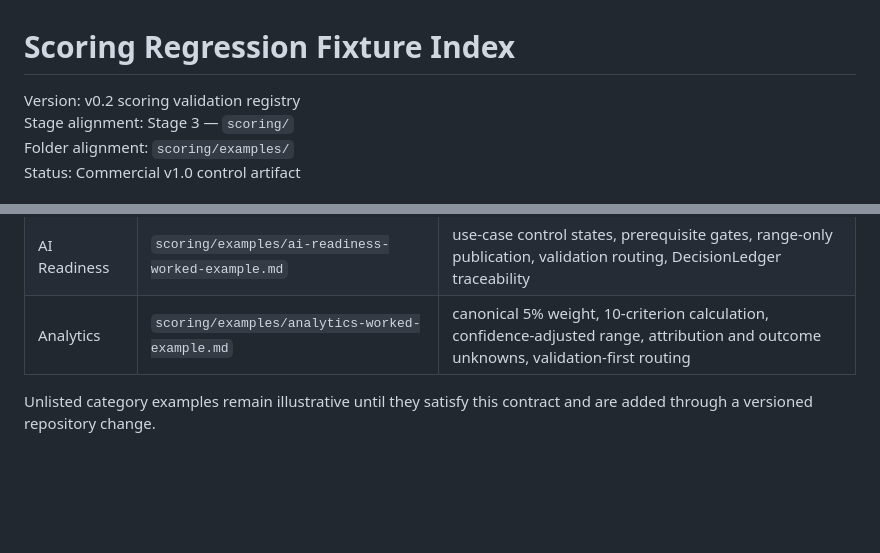
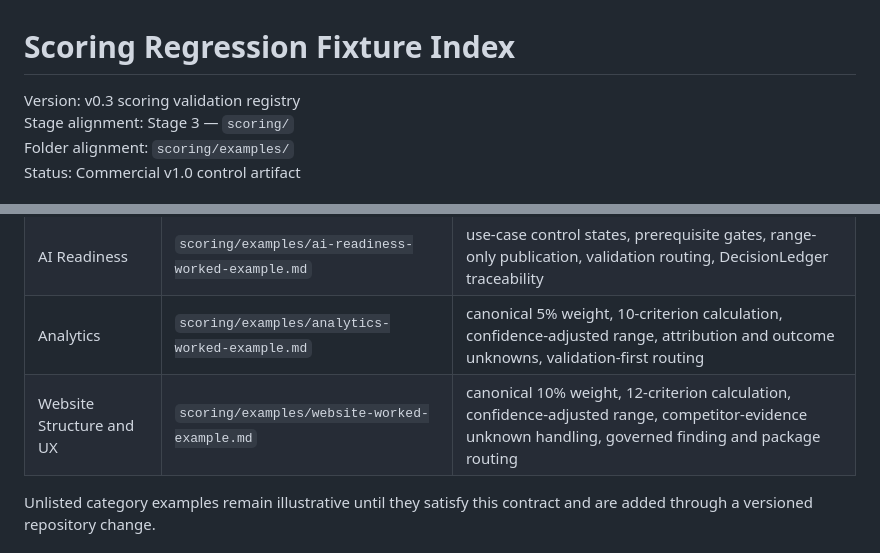
Before and after one commit to dburt-proex/operator-intelligence, a Markdown page: scoring/examples/index.md, 2 parts joined by grey strips. GitHub-like rendering; blank space fills up the shorter version.

Commit message:
Register Website scoring regression fixture

```diff
--- a/scoring/examples/index.md
+++ b/scoring/examples/index.md
@@ -1,6 +1,6 @@
 # Scoring Regression Fixture Index
 
-Version: v0.2 scoring validation registry
+Version: v0.3 scoring validation registry
 Stage alignment: Stage 3 — `scoring/`
 Folder alignment: `scoring/examples/`
 Status: Commercial v1.0 control artifact
@@ -20,6 +20,7 @@ A fixture is a deterministic regression test, not a substitute for the governing
 | Automation | `scoring/examples/automation-worked-example.md` | 14-criterion calculation, confidence-adjusted range, validation-first routing, implementation authorization separation |
 | AI Readiness | `scoring/examples/ai-readiness-worked-example.md` | use-case control states, prerequisite gates, range-only publication, validation routing, DecisionLedger traceability |
 | Analytics | `scoring/examples/analytics-worked-example.md` | canonical 5% weight, 10-criterion calculation, confidence-adjusted range, attribution and outcome unknowns, validation-first routing |
+| Website Structure and UX | `scoring/examples/website-worked-example.md` | canonical 10% weight, 12-criterion calculation, confidence-adjusted range, competitor-evidence unknown handling, governed finding and package routing |
 
 Unlisted category examples remain illustrative until they satisfy this contract and are added through a versioned repository change.
 
```
